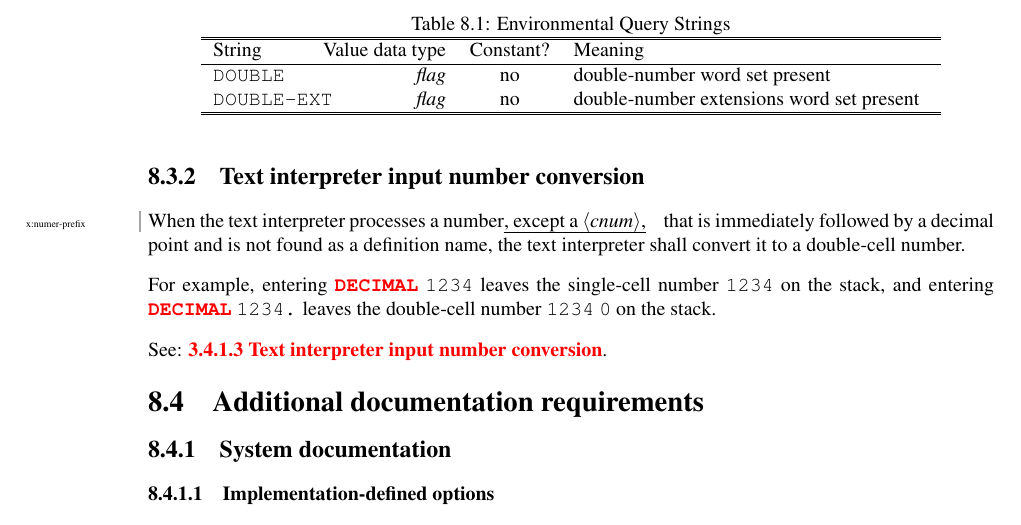
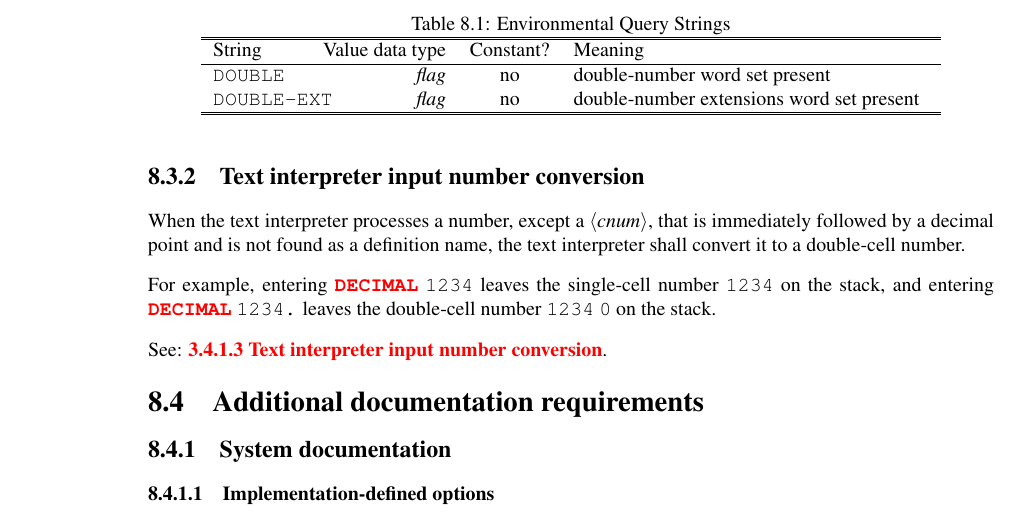
Before and after one commit to Forth-Standard/forth200x, a LaTeX thesis (basis/forth.tex, which reads basis/double.tex): part of page 116 of 292, cut so that both start at the same text. Compiled offline with pdfLaTeX.

Commit message:
Removed X:number-prefix markup: number conversion (8.3.2) now includes "except a <cnum>"

```diff
--- a/basis/double.tex
+++ b/basis/double.tex
@@ -75,11 +75,10 @@ See: \xref[3.2.6 Environmental queries]{usage:env}.
 
 \subsection{Text interpreter input number conversion} % 8.3.2
 
-When the text interpreter processes a number\place{x:numer-prefix}{,
-except a \arg{cnum},}
-that is immediately
-followed by a decimal point and is not found as a definition name,
-the text interpreter shall convert it to a double-cell number.
+When the text interpreter processes a number, except a \arg{cnum},
+that is immediately followed by a decimal point and is not found
+as a definition name, the text interpreter shall convert it to a
+double-cell number.
 
 For example, entering \word[core]{DECIMAL} \texttt{1234} leaves the
 single-cell number \texttt{1234} on the stack, and entering
```
